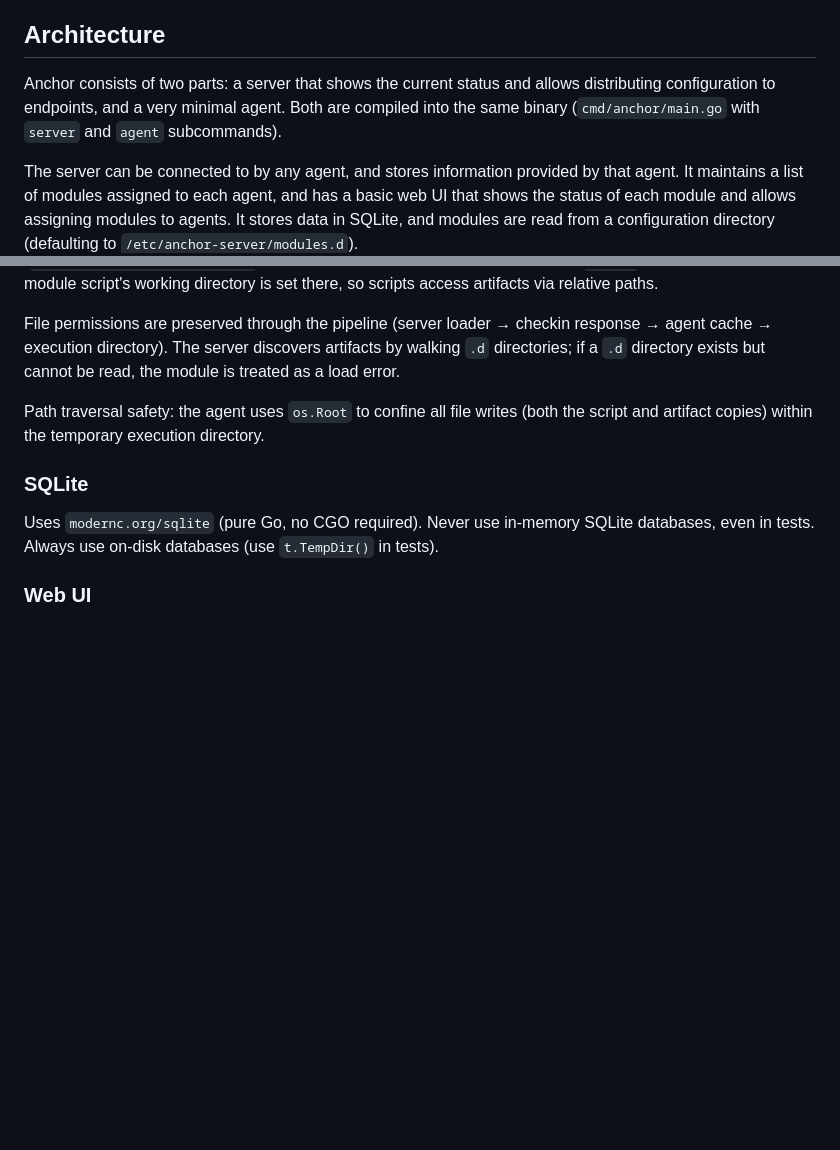
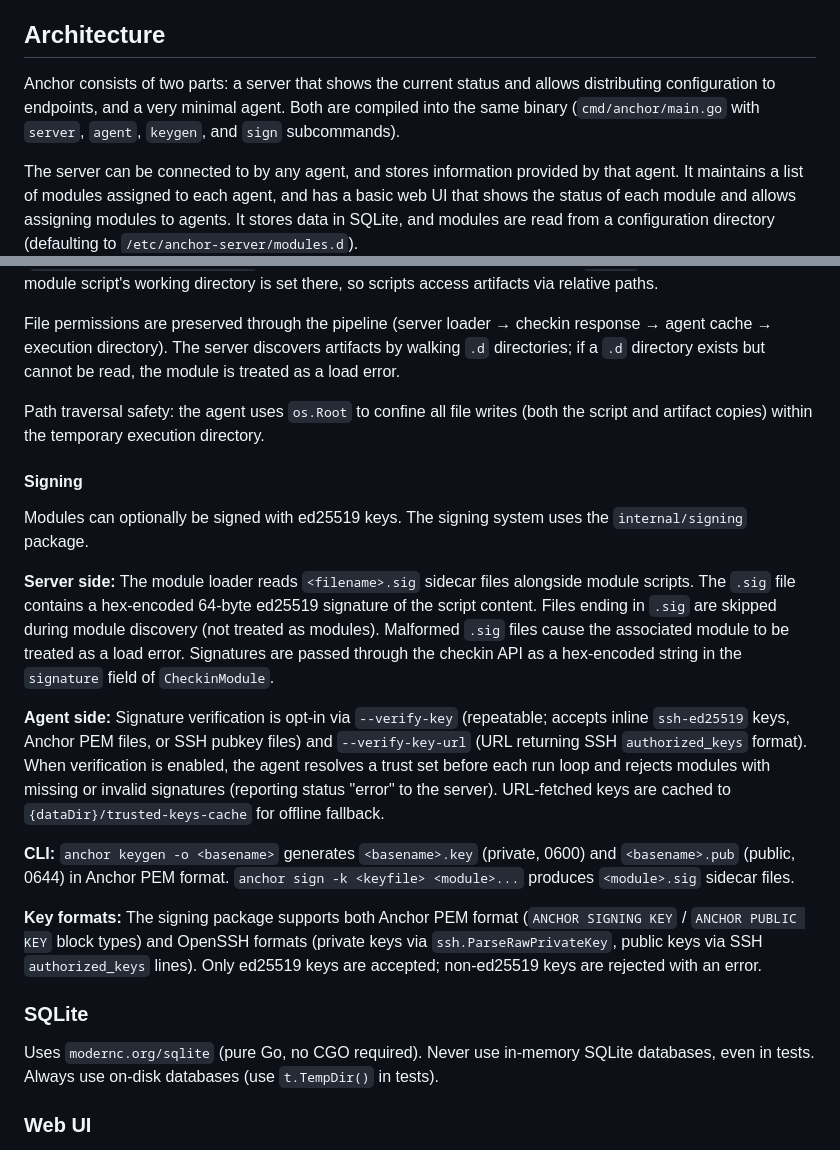
Before and after one commit to andrew-d/anchor, a Markdown page: CLAUDE.md, 2 parts joined by grey strips. GitHub-like rendering; blank space fills up the shorter version.

Commit message:
docs: update CLAUDE.md with module signing contracts
Document the new signing subsystem including .sig sidecar files,
agent-side verification with trust sets, keygen/sign CLI subcommands,
and supported key formats (Anchor PEM and OpenSSH).

Co-Authored-By: Claude Opus 4.6 <noreply@anthropic.com>

```diff
--- a/CLAUDE.md
+++ b/CLAUDE.md
@@ -15,7 +15,7 @@ After making changes, verify with `make ci`.
 
 ## Architecture
 
-Anchor consists of two parts: a server that shows the current status and allows distributing configuration to endpoints, and a very minimal agent. Both are compiled into the same binary (`cmd/anchor/main.go` with `server` and `agent` subcommands).
+Anchor consists of two parts: a server that shows the current status and allows distributing configuration to endpoints, and a very minimal agent. Both are compiled into the same binary (`cmd/anchor/main.go` with `server`, `agent`, `keygen`, and `sign` subcommands).
 
 The server can be connected to by any agent, and stores information provided by that agent. It maintains a list of modules assigned to each agent, and has a basic web UI that shows the status of each module and allows assigning modules to agents. It stores data in SQLite, and modules are read from a configuration directory (defaulting to `/etc/anchor-server/modules.d`).
 
@@ -39,6 +39,18 @@ File permissions are preserved through the pipeline (server loader → checkin r
 
 Path traversal safety: the agent uses `os.Root` to confine all file writes (both the script and artifact copies) within the temporary execution directory.
 
+#### Signing
+
+Modules can optionally be signed with ed25519 keys. The signing system uses the `internal/signing` package.
+
+**Server side:** The module loader reads `<filename>.sig` sidecar files alongside module scripts. The `.sig` file contains a hex-encoded 64-byte ed25519 signature of the script content. Files ending in `.sig` are skipped during module discovery (not treated as modules). Malformed `.sig` files cause the associated module to be treated as a load error. Signatures are passed through the checkin API as a hex-encoded string in the `signature` field of `CheckinModule`.
+
+**Agent side:** Signature verification is opt-in via `--verify-key` (repeatable; accepts inline `ssh-ed25519` keys, Anchor PEM files, or SSH pubkey files) and `--verify-key-url` (URL returning SSH `authorized_keys` format). When verification is enabled, the agent resolves a trust set before each run loop and rejects modules with missing or invalid signatures (reporting status "error" to the server). URL-fetched keys are cached to `{dataDir}/trusted-keys-cache` for offline fallback.
+
+**CLI:** `anchor keygen -o <basename>` generates `<basename>.key` (private, 0600) and `<basename>.pub` (public, 0644) in Anchor PEM format. `anchor sign -k <keyfile> <module>...` produces `<module>.sig` sidecar files.
+
+**Key formats:** The signing package supports both Anchor PEM format (`ANCHOR SIGNING KEY` / `ANCHOR PUBLIC KEY` block types) and OpenSSH formats (private keys via `ssh.ParseRawPrivateKey`, public keys via SSH `authorized_keys` lines). Only ed25519 keys are accepted; non-ed25519 keys are rejected with an error.
+
 ### SQLite
 
 Uses `modernc.org/sqlite` (pure Go, no CGO required). Never use in-memory SQLite databases, even in tests. Always use on-disk databases (use `t.TempDir()` in tests).
```
